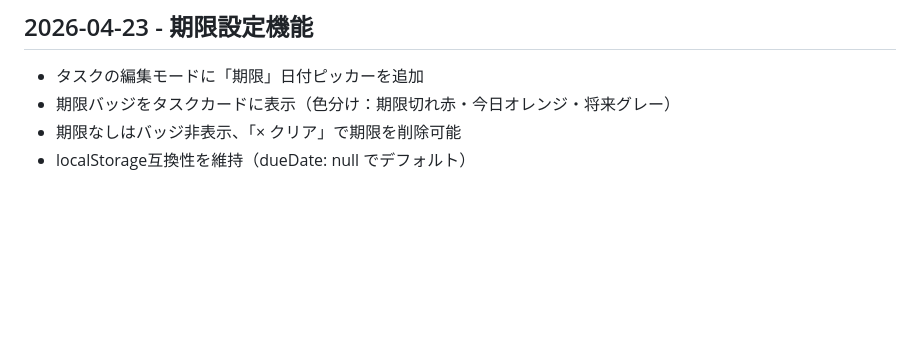
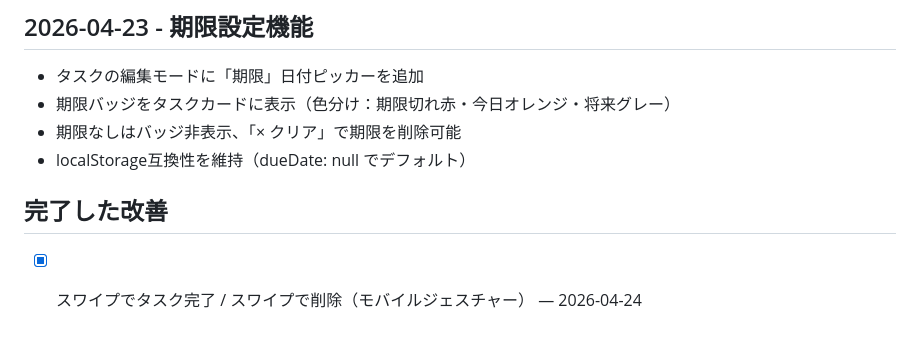
Before and after one commit to besutohai-dotcom/brain-dump, a Markdown page: ROADMAP.md, the part around the change. Rendered like a GitHub page; blank space fills up the shorter version.

Commit message:
Update ROADMAP: mark swipe gesture feature done

```diff
--- a/ROADMAP.md
+++ b/ROADMAP.md
@@ -65,3 +65,6 @@ Last updated: 2026-04-23
 - 期限バッジをタスクカードに表示（色分け：期限切れ赤・今日オレンジ・将来グレー）
 - 期限なしはバッジ非表示、「× クリア」で期限を削除可能
 - localStorage互換性を維持（dueDate: null でデフォルト）
+
+## 完了した改善
+- [x] スワイプでタスク完了 / スワイプで削除（モバイルジェスチャー） — 2026-04-24
```
